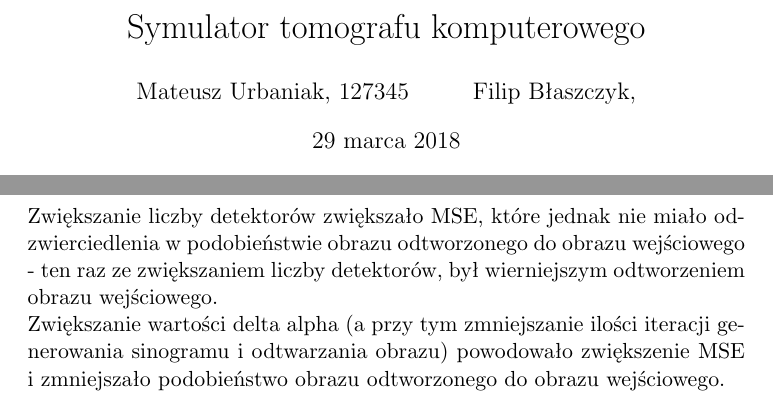
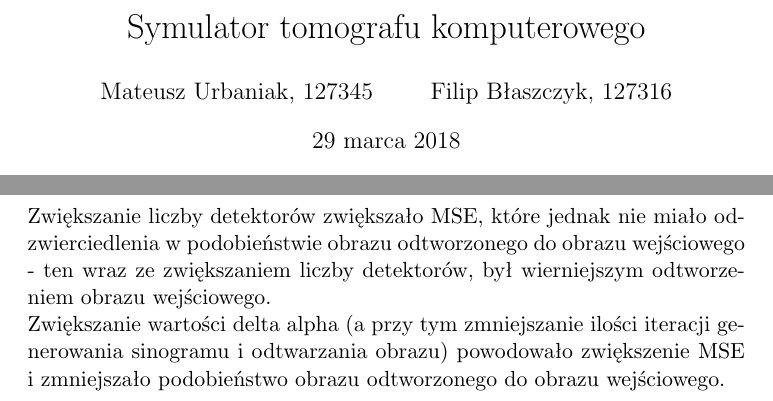
Before and after one commit to UrbaniakM/Tomography-Simulator, a LaTeX document (Report/sprawozdanie.tex): two parts of pages 1 and 6 of 6, joined at a grey line, cut so that both start at the same text. Compiled offline with pdfLaTeX.

Commit message:
-fix mistakes in report

```diff
--- a/Report/sprawozdanie.tex
+++ b/Report/sprawozdanie.tex
@@ -4,7 +4,7 @@
 \usepackage{graphicx}
 \pagestyle{empty}
 \title {Symulator tomografu komputerowego}
-\author{Mateusz Urbaniak, 127345 \and Filip Błaszczyk,}
+\author{Mateusz Urbaniak, 127345 \and Filip Błaszczyk, 127316}
 \begin{document}
 \maketitle
 
@@ -27,6 +27,6 @@ Następnie ustawiamy parametry "Dead angle" (rozwartość układu emiter-detekto
 \section{Wnioski}
 MSE - Mean Square Error (błąd średniokwadratowy)\\\\
 Zwiększanie rozwartości układu emiter-dekodery, w perspektywie długofalowej zmniejszało MSE i czyniło obraz bardziej podobnym do obrazu wejściowego.\\
-Zwiększanie liczby detektorów zwiększało MSE, które jednak nie miało odzwierciedlenia w podobieństwie obrazu odtworzonego do obrazu wejściowego - ten raz ze zwiększaniem liczby detektorów, był wierniejszym odtworzeniem obrazu wejściowego.\\
+Zwiększanie liczby detektorów zwiększało MSE, które jednak nie miało odzwierciedlenia w podobieństwie obrazu odtworzonego do obrazu wejściowego - ten wraz ze zwiększaniem liczby detektorów, był wierniejszym odtworzeniem obrazu wejściowego.\\
 Zwiększanie wartości delta alpha (a przy tym zmniejszanie ilości iteracji generowania sinogramu i odtwarzania obrazu) powodowało zwiększenie MSE i zmniejszało podobieństwo obrazu odtworzonego do obrazu wejściowego.
 \end{document}
```
Also changed, not shown: Report/sprawozdanie.pdf, 1 other file.
